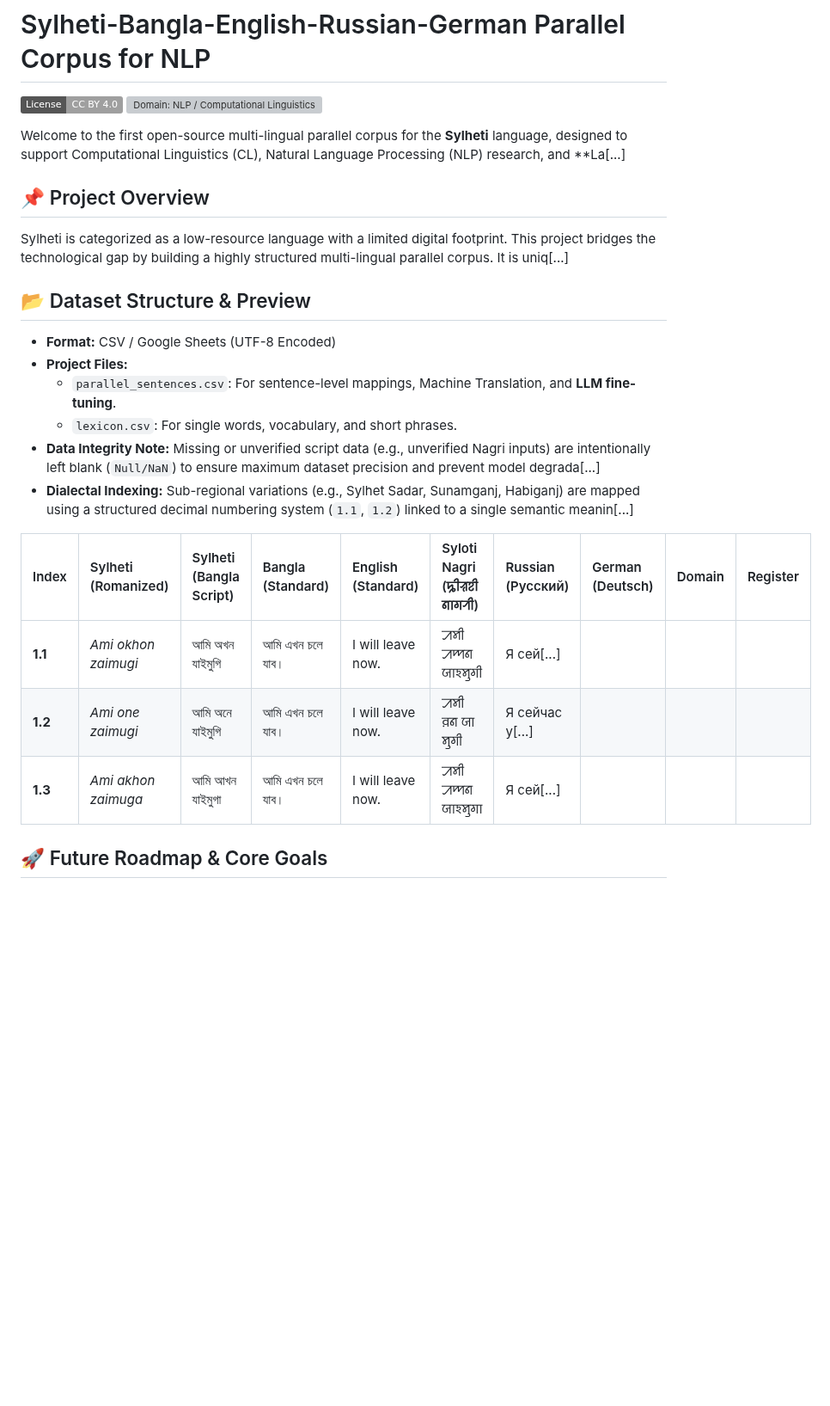
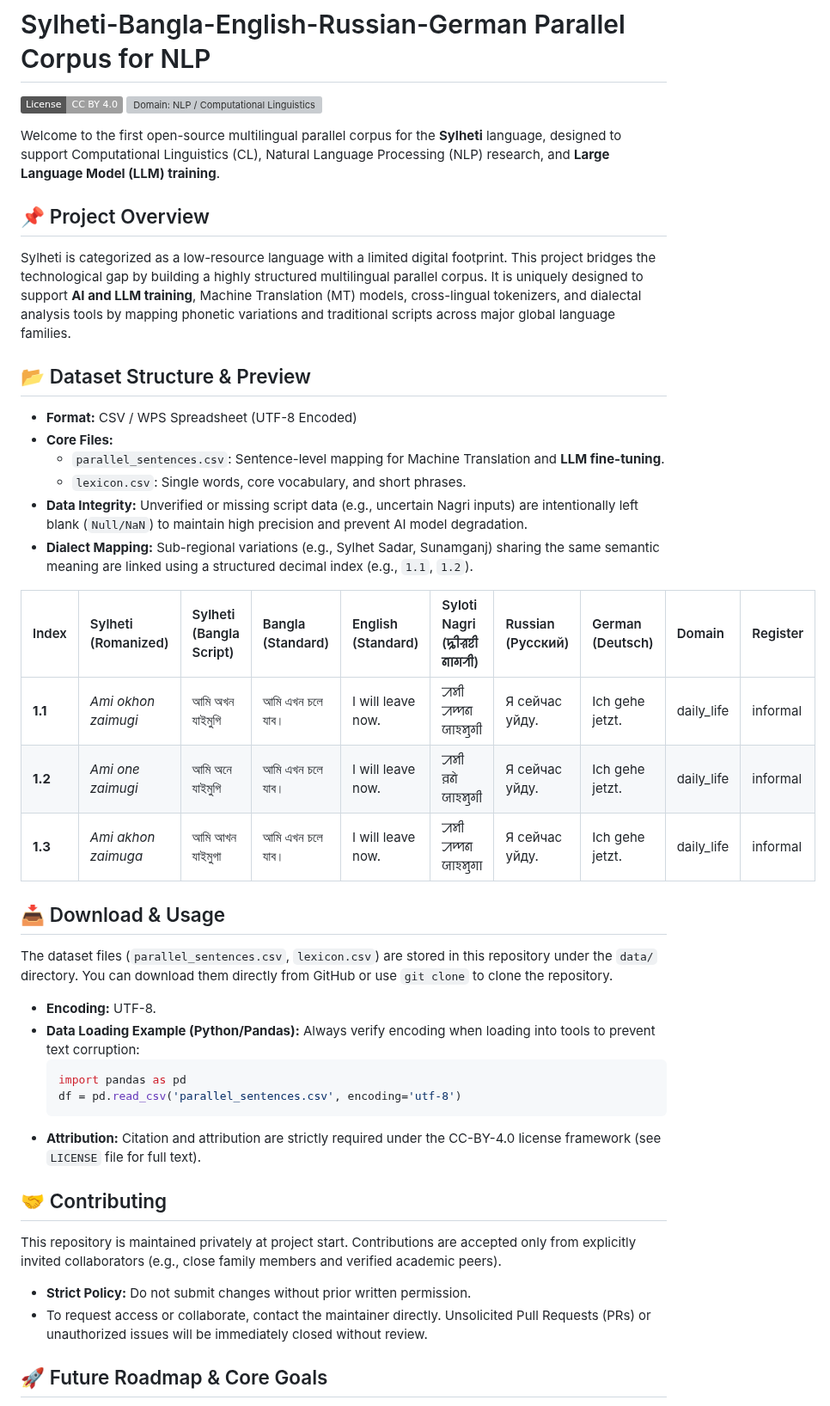
Before and after one commit to fahim-ling/Sylheti-Bangla-English-Russian-German-Parallel-Corpus-for-NLP, a Markdown page: README.md, the part around one of its changes. Shown at 86% size. Rendered like a GitHub page; badges without logos; blank space fills up the shorter version; grey boxes are pictures that could not be loaded.

Commit message:
Revise README for multilingual corpus details
Updated README to enhance clarity and detail about the multilingual corpus, including changes to dataset structure, usage instructions, and author information.

````diff
--- a/README.md
+++ b/README.md
@@ -3,24 +3,41 @@
 ![License: CC BY 4.0](https://img.shields.io/badge/License-CC_BY_4.0-lightgrey.svg)
 ![Domain: NLP / Computational Linguistics](https://img.shields.io/badge/Domain-NLP%20%2F%20CL-blue)
 
-Welcome to the first open-source multi-lingual parallel corpus for the **Sylheti** language, designed to support Computational Linguistics (CL), Natural Language Processing (NLP) research, and **La[...]
+Welcome to the first open-source multilingual parallel corpus for the **Sylheti** language, designed to support Computational Linguistics (CL), Natural Language Processing (NLP) research, and **Large Language Model (LLM) training**.
 
 ## 📌 Project Overview
-Sylheti is categorized as a low-resource language with a limited digital footprint. This project bridges the technological gap by building a highly structured multi-lingual parallel corpus. It is uniq[...]
+Sylheti is categorized as a low-resource language with a limited digital footprint. This project bridges the technological gap by building a highly structured multilingual parallel corpus. It is uniquely designed to support **AI and LLM training**, Machine Translation (MT) models, cross-lingual tokenizers, and dialectal analysis tools by mapping phonetic variations and traditional scripts across major global language families.
 
 ## 📂 Dataset Structure & Preview
-* **Format:** CSV / Google Sheets (UTF-8 Encoded)
-* **Project Files:**
-  * `parallel_sentences.csv`: For sentence-level mappings, Machine Translation, and **LLM fine-tuning**.
-  * `lexicon.csv`: For single words, vocabulary, and short phrases.
-* **Data Integrity Note:** Missing or unverified script data (e.g., unverified Nagri inputs) are intentionally left blank (`Null/NaN`) to ensure maximum dataset precision and prevent model degrada[...]
-* **Dialectal Indexing:** Sub-regional variations (e.g., Sylhet Sadar, Sunamganj, Habiganj) are mapped using a structured decimal numbering system (`1.1`, `1.2`) linked to a single semantic meanin[...]
+* **Format:** CSV / WPS Spreadsheet (UTF-8 Encoded)
+* **Core Files:**
+  * `parallel_sentences.csv`: Sentence-level mapping for Machine Translation and **LLM fine-tuning**.
+  * `lexicon.csv`: Single words, core vocabulary, and short phrases.
+* **Data Integrity:** Unverified or missing script data (e.g., uncertain Nagri inputs) are intentionally left blank (`Null/NaN`) to maintain high precision and prevent AI model degradation.
+* **Dialect Mapping:** Sub-regional variations (e.g., Sylhet Sadar, Sunamganj) sharing the same semantic meaning are linked using a structured decimal index (e.g., `1.1`, `1.2`).
 
 | Index | Sylheti (Romanized) | Sylheti (Bangla Script) | Bangla (Standard) | English (Standard) | Syloti Nagri (ꠍꠤꠟꠐꠤ ꠘꠣꠉꠞꠤ) | Russian (Русский) | German (Deutsch) | Domain | Register |
 | :--- | :--- | :--- | :--- | :--- | :--- | :--- | :--- | :--- | :--- |
-| **1.1** | *Ami okhon zaimugi* | আমি অখন যাইমুগি | আমি এখন চলে যাব। | I will leave now. | ꠀꠝꠤ ꠀꠈꠘ ꠎꠣꠁꠝꠥꠉꠤ | Я сей[...]
-| **1.2** | *Ami one zaimugi* | আমি অনে যাইমুগি | আমি এখন চলে যাব। | I will leave now. | ꠀꠝꠤ ꠅꠘ ꠎꠣ ꠝꠥꠉꠤ | Я сейчас у[...]
-| **1.3** | *Ami akhon zaimuga* | আমি আখন যাইমুগা | আমি এখন চলে যাব। | I will leave now. | ꠀꠝꠤ ꠀꠈꠘ ꠎꠣꠁꠝꠥꠉꠣ | Я сей[...]
+| **1.1** | *Ami okhon zaimugi* | আমি অখন যাইমুগি | আমি এখন চলে যাব। | I will leave now. | ꠀꠝꠤ ꠀꠈꠘ ꠎꠣꠁꠝꠥꠉꠤ | Я сейчас уйду. | Ich gehe jetzt. | daily_life | informal |
+| **1.2** | *Ami one zaimugi* | আমি অনে যাইমুগি | আমি এখন চলে যাব। | I will leave now. | ꠀꠝꠤ ꠅꠘꠦ ꠎꠣꠁꠝꠥꠉꠤ | Я сейчас уйду. | Ich gehe jetzt. | daily_life | informal |
+| **1.3** | *Ami akhon zaimuga* | আমি আখন যাইমুগা | আমি এখন চলে যাব। | I will leave now. | ꠀꠝꠤ ꠀꠈꠘ ꠎꠣꠁꠝꠥꠉꠣ | Я сейчас уйду. | Ich gehe jetzt. | daily_life | informal |
+
+## 📥 Download & Usage
+The dataset files (`parallel_sentences.csv`, `lexicon.csv`) are stored in this repository under the `data/` directory. You can download them directly from GitHub or use `git clone` to clone the repository.
+
+* **Encoding:** UTF-8.
+* **Data Loading Example (Python/Pandas):** Always verify encoding when loading into tools to prevent text corruption:
+  ```python
+  import pandas as pd
+  df = pd.read_csv('parallel_sentences.csv', encoding='utf-8')
+  ```
+* **Attribution:** Citation and attribution are strictly required under the CC-BY-4.0 license framework (see `LICENSE` file for full text).
+
+## 🤝 Contributing
+This repository is maintained privately at project start. Contributions are accepted only from explicitly invited collaborators (e.g., close family members and verified academic peers).
+
+* **Strict Policy:** Do not submit changes without prior written permission.
+* To request access or collaborate, contact the maintainer directly. Unsolicited Pull Requests (PRs) or unauthorized issues will be immediately closed without review.
 
 ## 🚀 Future Roadmap & Core Goals
 - **Scale to 10,000+ Parallel Sentences:** Continually expand the dataset rows to establish a world-class digital preservation corpus for AI.
````
Also changed, not shown: other parts of README.md (+5 -14 lines).
